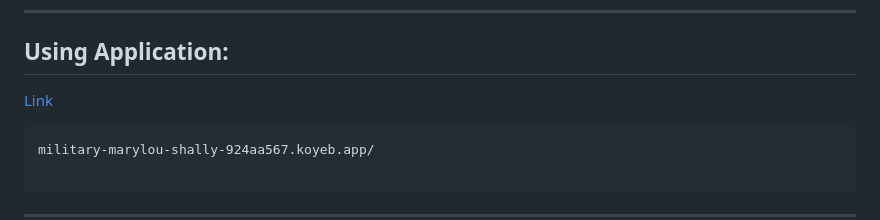
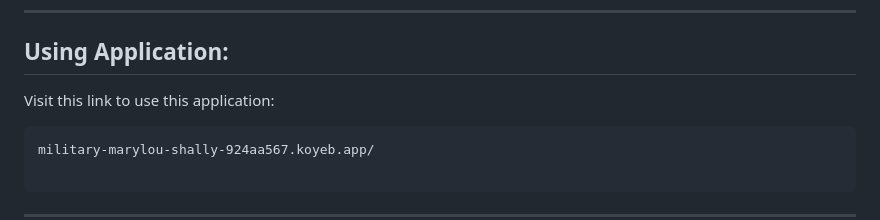
Before and after one commit to EathanHunt84/Chat-App, a Markdown page: README.md, the part around the change. Rendered like a GitHub page.

````diff
--- a/README.md
+++ b/README.md
@@ -51,7 +51,7 @@ The app uses **Socket.IO** via CDN, so no additional frontend setup is needed.
 
 ---
 ## Using Application:
-[Link](military-marylou-shally-924aa567.koyeb.app/)
+Visit this link to use this application:
 
 
 ```
````
